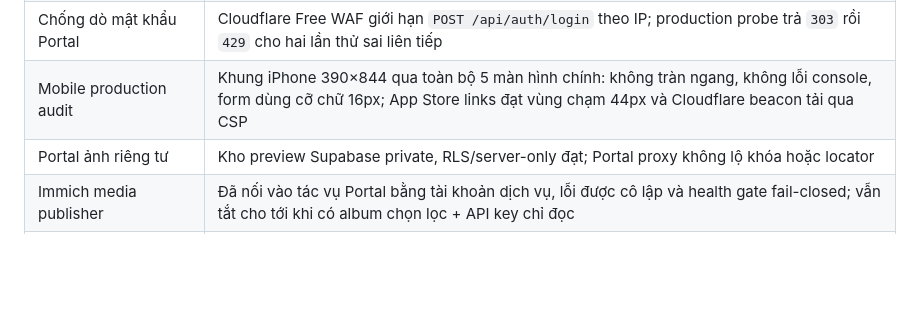
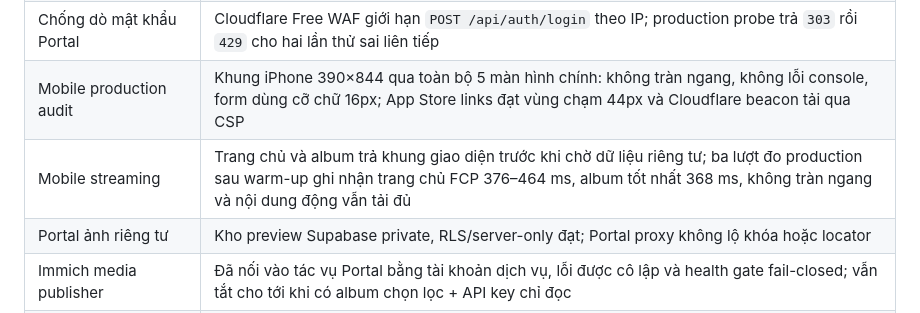
Before and after one commit to nguyenhieuisocial/embe, a Markdown page: docs/operations/bootstrap-evidence.md, the part around the change. Rendered like a GitHub page; blank space fills up the shorter version.

Commit message:
docs(operations): record mobile streaming evidence

```diff
--- a/docs/operations/bootstrap-evidence.md
+++ b/docs/operations/bootstrap-evidence.md
@@ -24,6 +24,7 @@
 | Tailscale | Immich, Memos và BabyBuddy Serve đã bật ở chế độ tailnet-only; HTTPS trả 200 và Funnel tắt |
 | Chống dò mật khẩu Portal | Cloudflare Free WAF giới hạn `POST /api/auth/login` theo IP; production probe trả `303` rồi `429` cho hai lần thử sai liên tiếp |
 | Mobile production audit | Khung iPhone 390×844 qua toàn bộ 5 màn hình chính: không tràn ngang, không lỗi console, form dùng cỡ chữ 16px; App Store links đạt vùng chạm 44px và Cloudflare beacon tải qua CSP |
+| Mobile streaming | Trang chủ và album trả khung giao diện trước khi chờ dữ liệu riêng tư; ba lượt đo production sau warm-up ghi nhận trang chủ FCP 376–464 ms, album tốt nhất 368 ms, không tràn ngang và nội dung động vẫn tải đủ |
 | Portal ảnh riêng tư | Kho preview Supabase private, RLS/server-only đạt; Portal proxy không lộ khóa hoặc locator |
 | Immich media publisher | Đã nối vào tác vụ Portal bằng tài khoản dịch vụ, lỗi được cô lập và health gate fail-closed; vẫn tắt cho tới khi có album chọn lọc + API key chỉ đọc |
 | Sức khỏe phần mềm | 20/20 kiểm tra đạt; gồm cổng freshness cho kho phân tích và trạng thái thật của 7 monitor; CI `main`, Vercel production và smoke test sau đăng nhập đạt |
```
